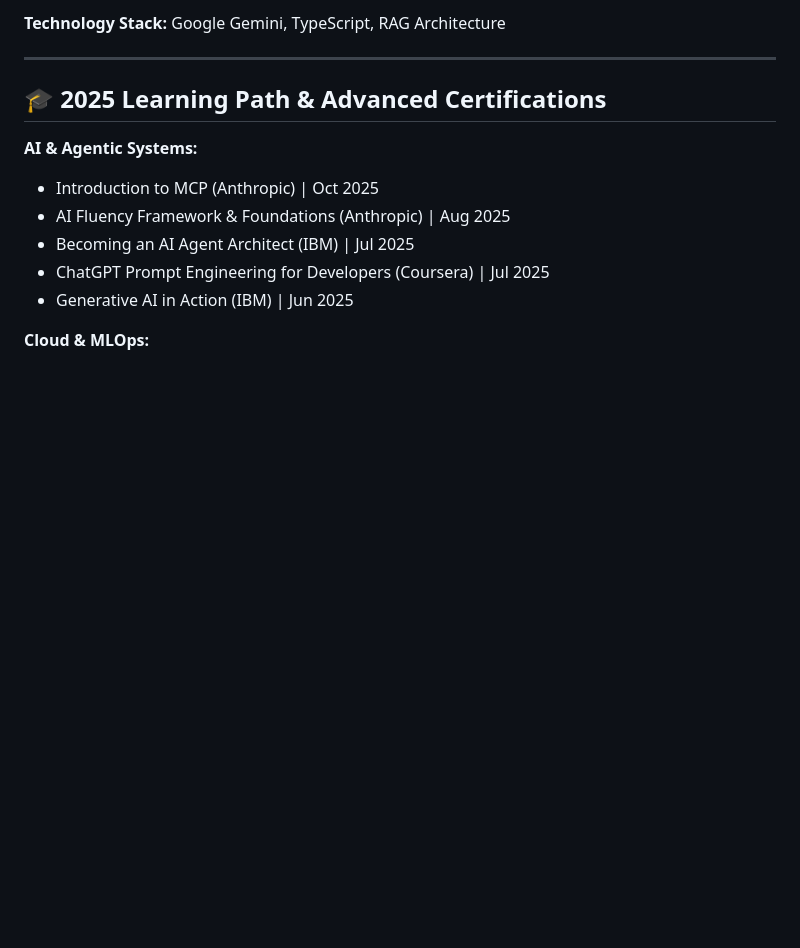
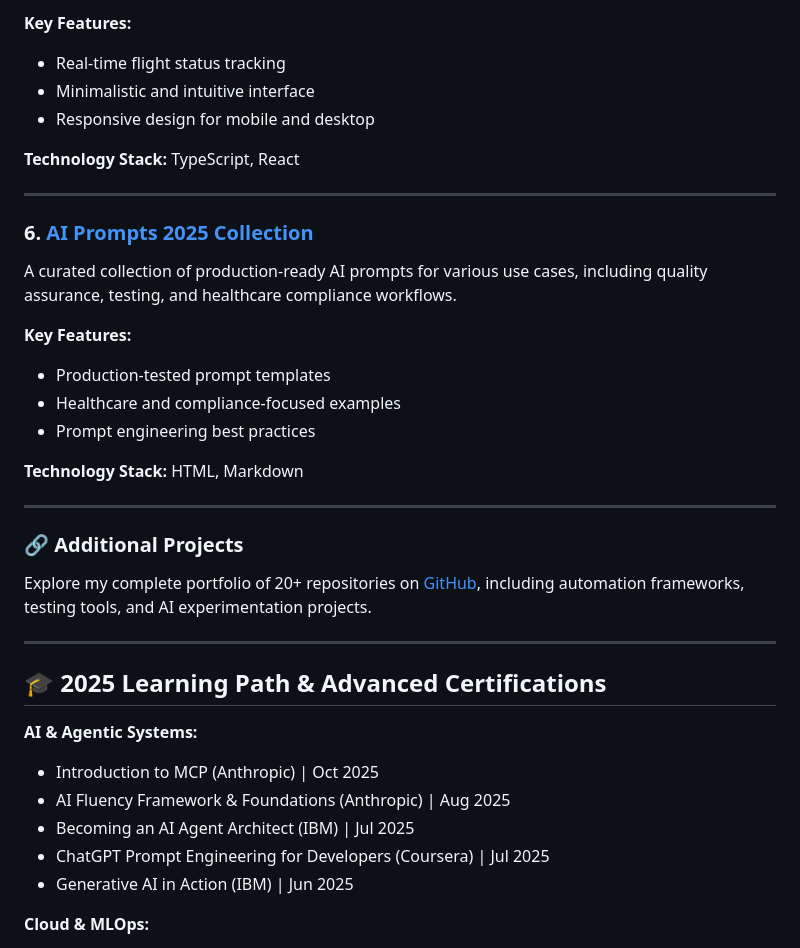
Before and after one commit to darshil0/darshil0, a Markdown page: README.md, the part around one of its changes. Drawn GitHub-style; blank space fills up the shorter version.

```diff
--- a/README.md
+++ b/README.md
@@ -62,5 +111,29 @@ Developed specialized AI agents for parsing and testing high-stakes medical docu
 
-**Technology Stack:** Google Gemini, TypeScript, RAG Architecture
+**Key Features:**
+- Real-time flight status tracking
+- Minimalistic and intuitive interface
+- Responsive design for mobile and desktop
+
+**Technology Stack:** TypeScript, React
+
+---
+
+### 6. [AI Prompts 2025 Collection](https://github.com/darshil0/ai-prompts-2025)
+
+A curated collection of production-ready AI prompts for various use cases, including quality assurance, testing, and healthcare compliance workflows.
+
+**Key Features:**
+- Production-tested prompt templates
+- Healthcare and compliance-focused examples
+- Prompt engineering best practices
+
+**Technology Stack:** HTML, Markdown
+
+---
+
+### 🔗 Additional Projects
+
+Explore my complete portfolio of 20+ repositories on [GitHub](https://github.com/darshil0?tab=repositories), including automation frameworks, testing tools, and AI experimentation projects.
 
 ---
 
```
Also changed, not shown: other parts of README.md (+58 -9 lines).
